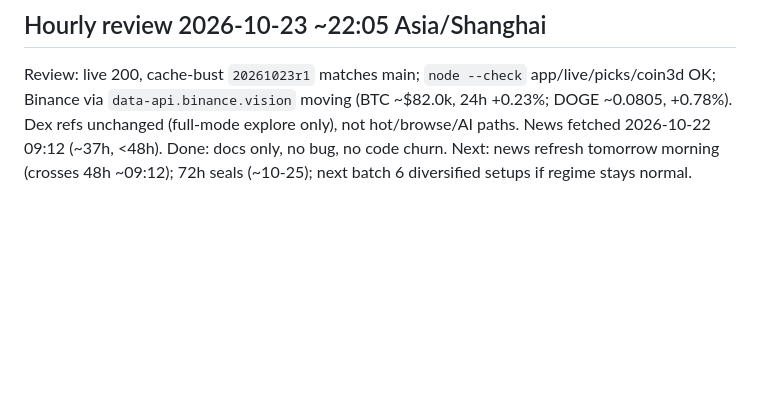
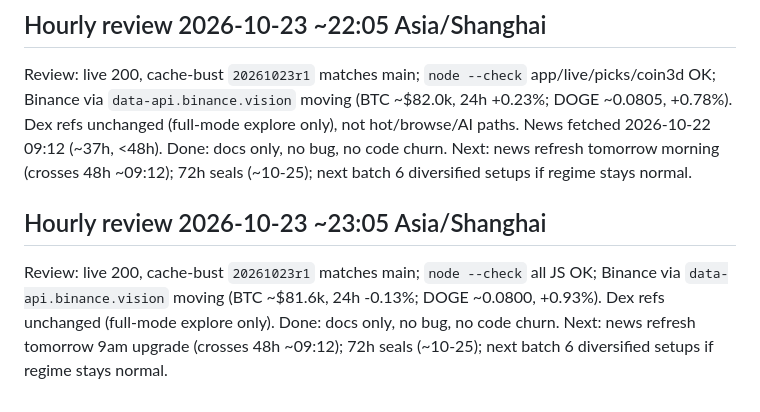
Before and after one commit to coderCyFl/meme-coin-explorer, a Markdown page: IMPROVEMENTS.md, the part around the change. GitHub-like rendering; blank space fills up the shorter version.

Commit message:
IMPROVEMENTS: hourly 23:05 review (stable, no code churn)

```diff
--- a/IMPROVEMENTS.md
+++ b/IMPROVEMENTS.md
@@ -243,3 +243,8 @@ Next: news refresh once `news.json` >48h (tomorrow); 72h seals (~10-25); next ba
 Review: live 200, cache-bust `20261023r1` matches main; `node --check` app/live/picks/coin3d OK; Binance via `data-api.binance.vision` moving (BTC ~$82.0k, 24h +0.23%; DOGE ~0.0805, +0.78%). Dex refs unchanged (full-mode explore only), not hot/browse/AI paths. News fetched 2026-10-22 09:12 (~37h, <48h).
 Done: docs only, no bug, no code churn.
 Next: news refresh tomorrow morning (crosses 48h ~09:12); 72h seals (~10-25); next batch 6 diversified setups if regime stays normal.
+
+## Hourly review 2026-10-23 ~23:05 Asia/Shanghai
+Review: live 200, cache-bust `20261023r1` matches main; `node --check` all JS OK; Binance via `data-api.binance.vision` moving (BTC ~$81.6k, 24h -0.13%; DOGE ~0.0800, +0.93%). Dex refs unchanged (full-mode explore only).
+Done: docs only, no bug, no code churn.
+Next: news refresh tomorrow 9am upgrade (crosses 48h ~09:12); 72h seals (~10-25); next batch 6 diversified setups if regime stays normal.
```
